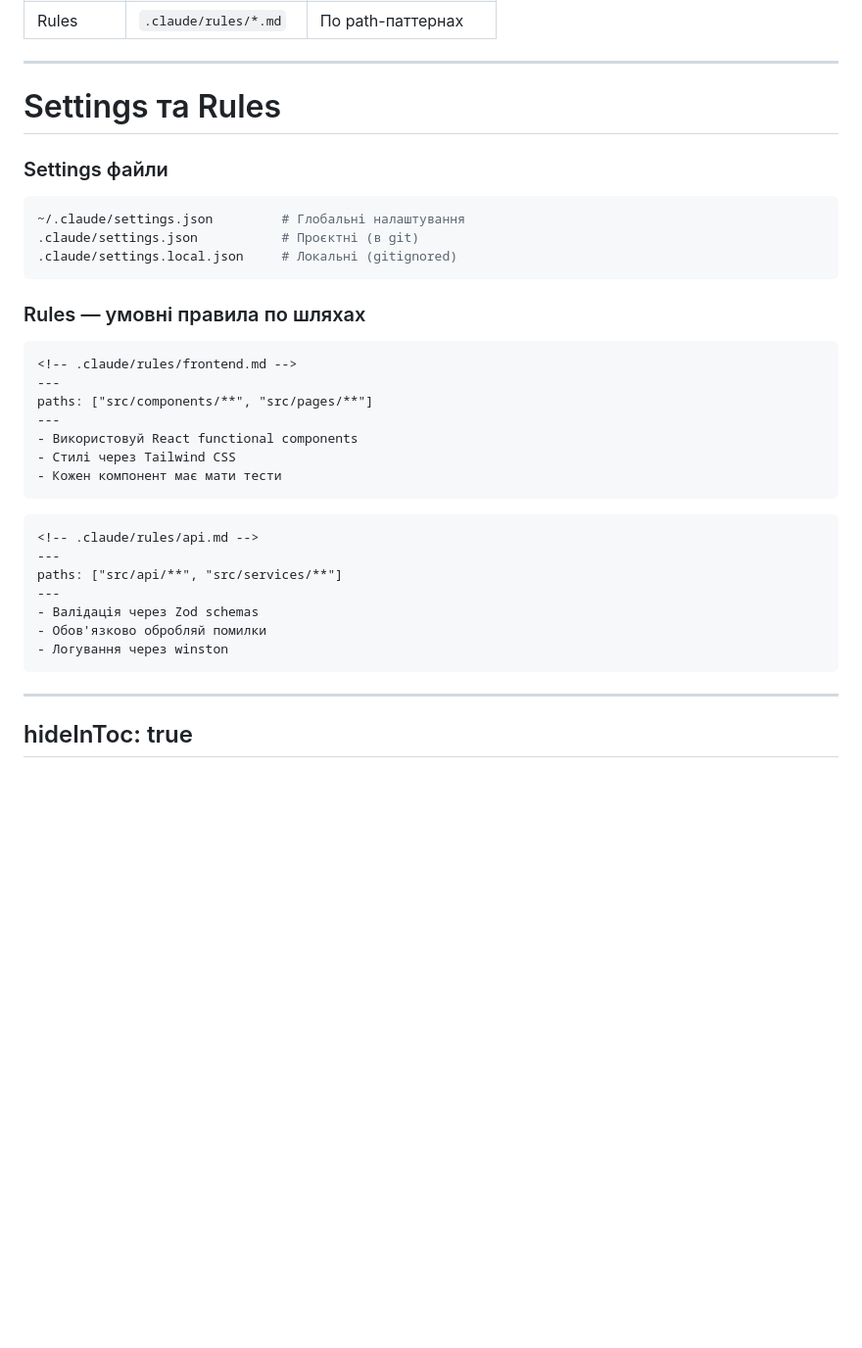
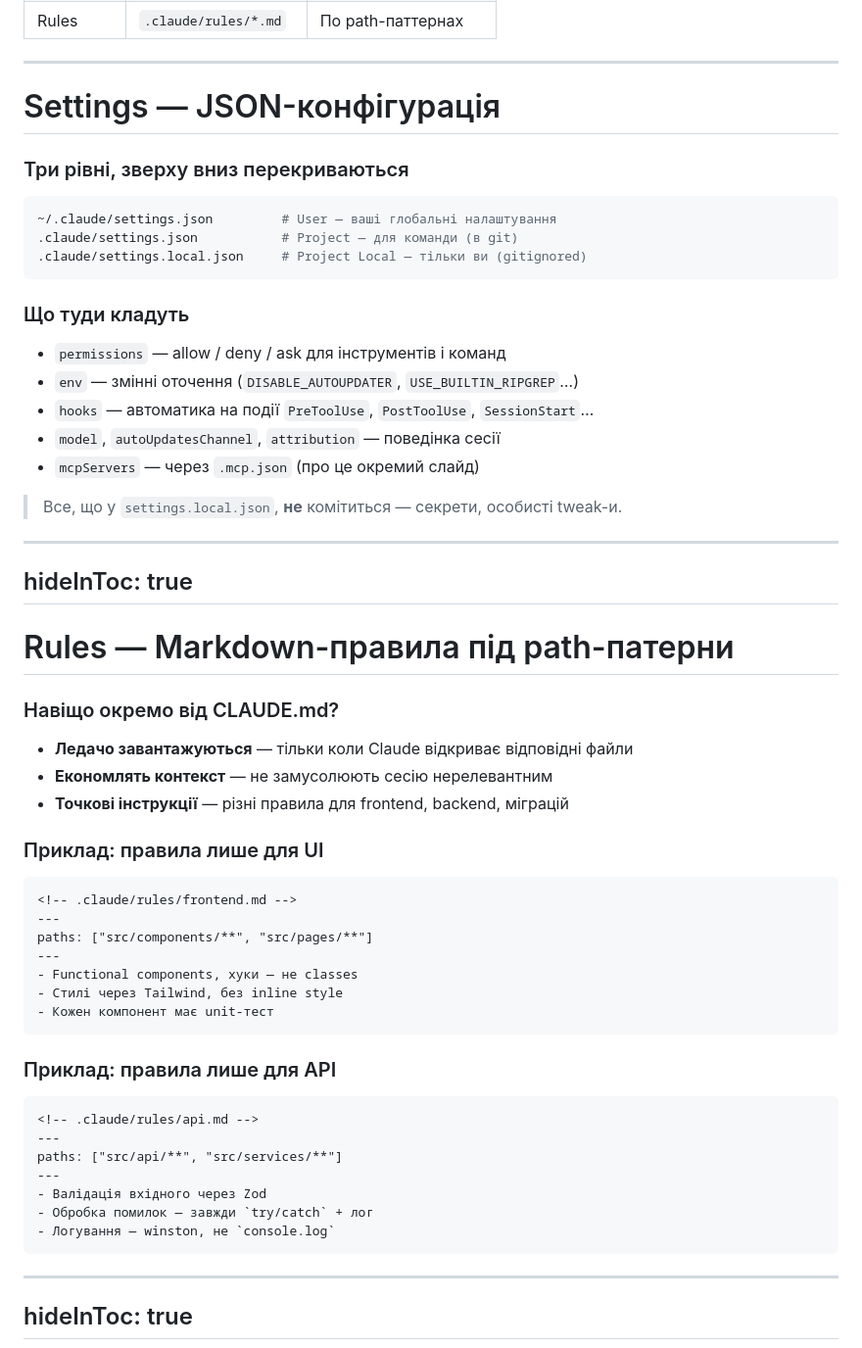
Before and after one commit to b-vadym/claude-code-fundamentals, a Markdown page: slides.md, the part around one of its changes. Shown at 98% size. Drawn GitHub-style; blank space fills up the shorter version.

Commit message:
Add /init slide and split Settings from Rules
Introduce "/init" slide with real zipstay example showing generated
sections. Reorder so CLAUDE.md explanation precedes /init. Split the
combined "Settings та Rules" slide into two dedicated slides — Settings
(JSON hierarchy, keys) and Rules (path-scoped markdown).

````diff
--- a/slides.md
+++ b/slides.md
@@ -477,45 +516,84 @@ graph LR
 
 ---
 
-# Settings та Rules
-
-<v-clicks>
-
-### Settings файли
-```bash
-~/.claude/settings.json         # Глобальні налаштування
-.claude/settings.json           # Проєктні (в git)
-.claude/settings.local.json     # Локальні (gitignored)
-```
-
-### Rules — умовні правила по шляхах
+# Settings — JSON-конфігурація
+
+<v-clicks>
+
+### Три рівні, зверху вниз перекриваються
+
+```bash
+~/.claude/settings.json         # User — ваші глобальні налаштування
+.claude/settings.json           # Project — для команди (в git)
+.claude/settings.local.json     # Project Local — тільки ви (gitignored)
+```
+
+### Що туди кладуть
+
+- `permissions` — allow / deny / ask для інструментів і команд
+- `env` — змінні оточення (`DISABLE_AUTOUPDATER`, `USE_BUILTIN_RIPGREP`…)
+- `hooks` — автоматика на події `PreToolUse`, `PostToolUse`, `SessionStart`…
+- `model`, `autoUpdatesChannel`, `attribution` — поведінка сесії
+- `mcpServers` — через `.mcp.json` (про це окремий слайд)
+
+</v-clicks>
+
+<v-click>
+
+> Все, що у `settings.local.json`, **не** комітиться — секрети, особисті tweak-и.
+
+</v-click>
+
+<DocRef url="https://code.claude.com/docs/en/settings" label="code.claude.com/docs/en/settings" />
+
+<!--
+Settings — це JSON-файли, які керують поведінкою Claude Code. Три рівні: user (глобальні, ~/.claude), project (спільні для команди, комітяться), local (ваші приватні — в gitignore). Перекриття іде від user → project → local, тобто локальні налаштування виграють. В одному файлі — permissions, env, hooks, вибір моделі, канал оновлень, MCP-сервери. Приклади settings подивимось через слайд, а зараз переходимо до Rules — це вже не JSON, а markdown-правила, що підключаються лише коли Claude торкається певних файлів.
+-->
+
+---
+hideInToc: true
+---
+
+# Rules — Markdown-правила під path-патерни
+
+<v-clicks>
+
+### Навіщо окремо від CLAUDE.md?
+
+- **Ледачо завантажуються** — тільки коли Claude відкриває відповідні файли
+- **Економлять контекст** — не замусолюють сесію нерелевантним
+- **Точкові інструкції** — різні правила для frontend, backend, міграцій
+
+### Приклад: правила лише для UI
 
 ```markdown
 <!-- .claude/rules/frontend.md -->
 ---
 paths: ["src/components/**", "src/pages/**"]
 ---
-- Використовуй React functional components
-- Стилі через Tailwind CSS
-- Кожен компонент має мати тести
-```
+- Functional components, хуки — не classes
+- Стилі через Tailwind, без inline style
+- Кожен компонент має unit-тест
+```
+
+### Приклад: правила лише для API
 
 ```markdown
 <!-- .claude/rules/api.md -->
 ---
 paths: ["src/api/**", "src/services/**"]
 ---
-- Валідація через Zod schemas
-- Обов'язково обробляй помилки
-- Логування через winston
-```
-
-</v-clicks>
-
-<DocRef url="https://code.claude.com/docs/en/settings" label="code.claude.com/docs/en/settings" />
-
-<!--
-Rules — потужна фіча. Правила завантажуються тільки коли Claude працює з файлами, що підпадають під path-паттерн. Це економить контекст і дає точніші інструкції.
+- Валідація вхідного через Zod
+- Обробка помилок — завжди `try/catch` + лог
+- Логування — winston, не `console.log`
+```
+
+</v-clicks>
+
+<DocRef url="https://code.claude.com/docs/en/memory#path-specific-rules" label="code.claude.com/docs/en/memory#path-specific-rules" />
+
+<!--
+Rules — це path-scoped markdown-інструкції. Відрізняються від CLAUDE.md тим, що завантажуються тільки коли Claude працює з файлами, що підпадають під glob з frontmatter. Контекст не роздувається. Типова структура — окремий файл на зону відповідальності: frontend.md, api.md, migrations.md, tests.md. Всередині — правила, які мають сенс саме там. Приклад: правила верстки нічого не роблять, коли Claude редагує SQL-міграцію.
 -->
 
 ---
````
Also changed, not shown: other parts of slides.md (+40 -1 lines).
